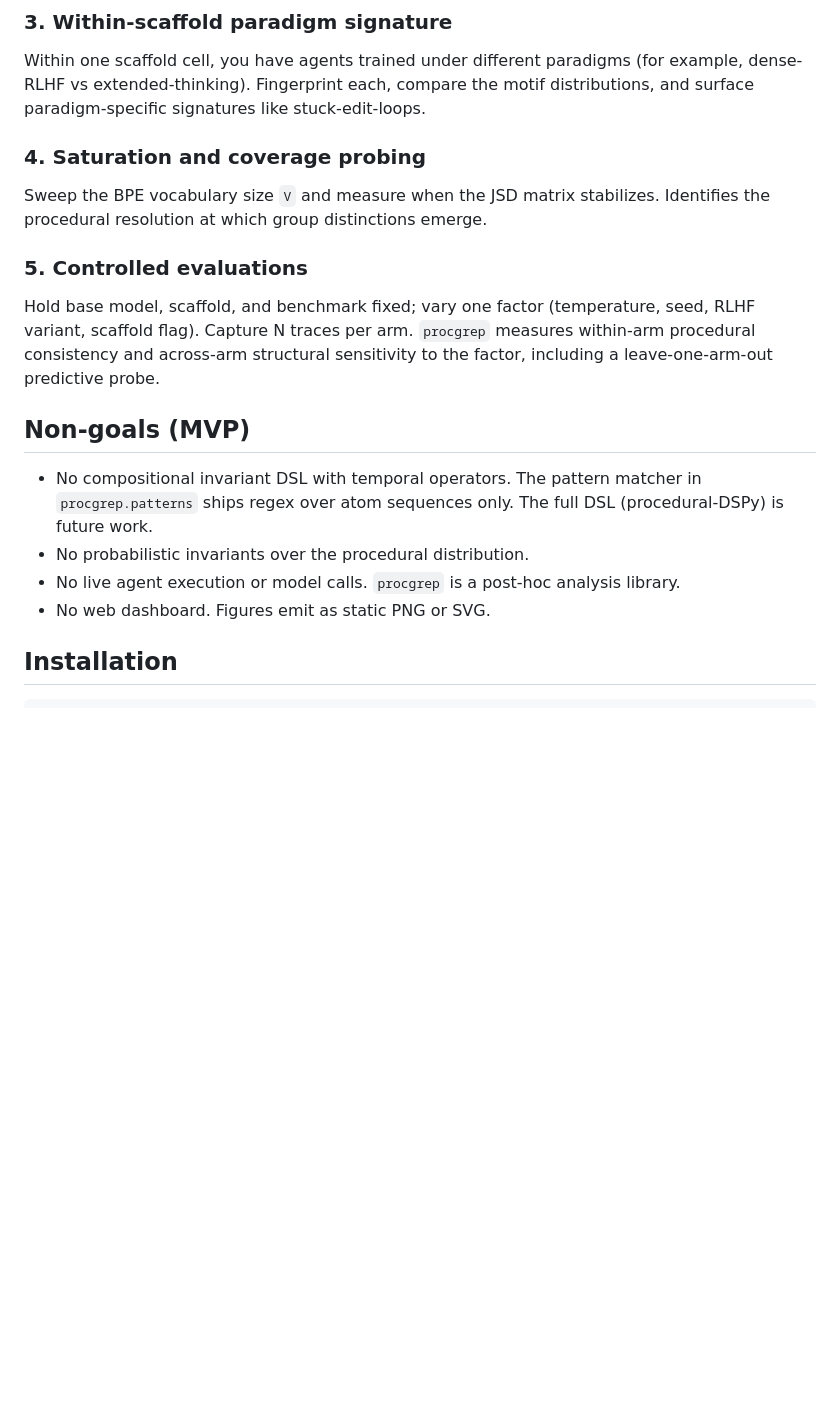
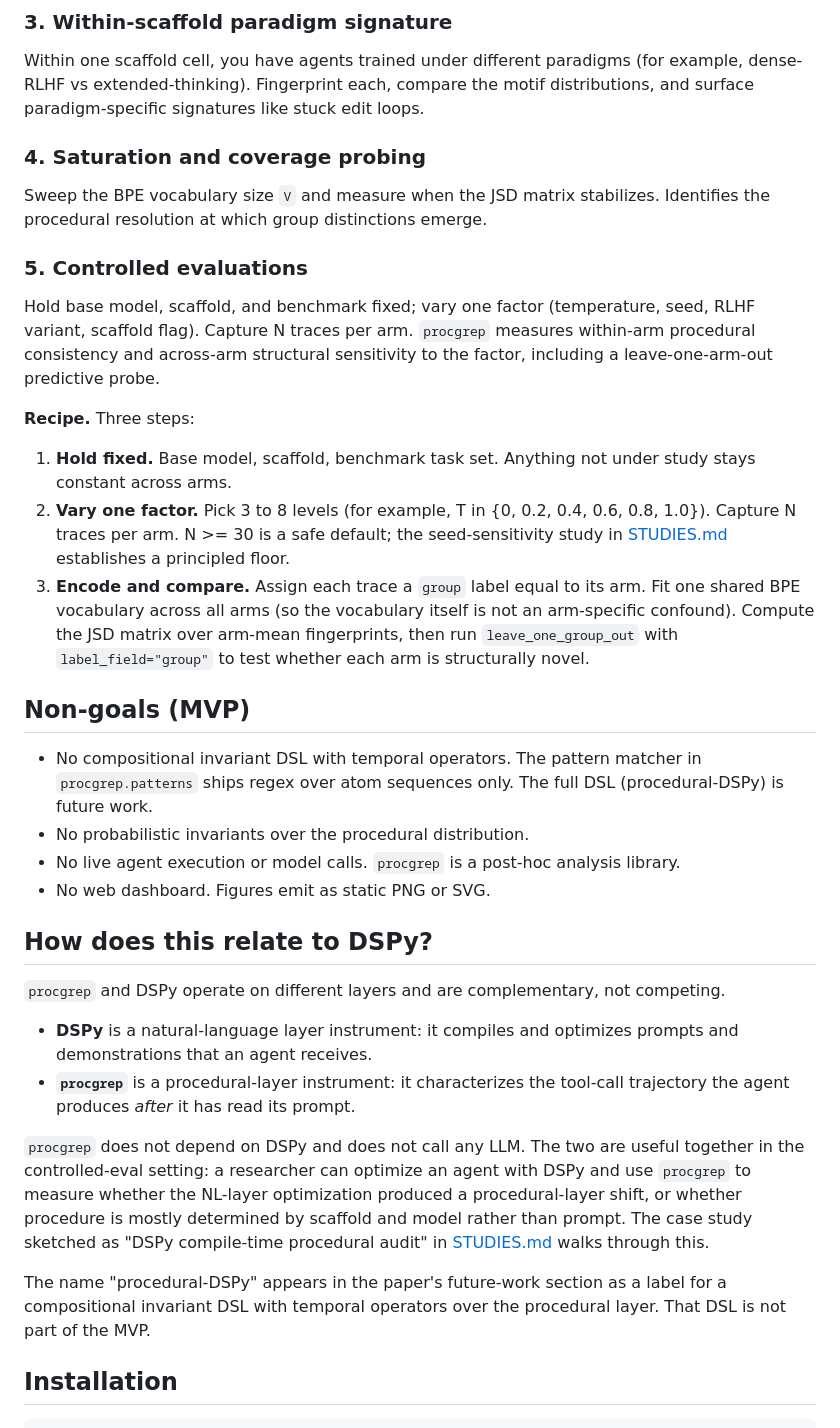
Before and after one commit to hamidahoderinwale/procgrep, a Markdown page: README.md, the part around one of its changes. Drawn GitHub-style; blank space fills up the shorter version.

```diff
--- a/README.md
+++ b/README.md
@@ -66,7 +86,7 @@ and rank motifs by their contribution to the divergence.
 Within one scaffold cell, you have agents trained under different
 paradigms (for example, dense-RLHF vs extended-thinking). Fingerprint
 each, compare the motif distributions, and surface paradigm-specific
-signatures like stuck-edit-loops.
+signatures like stuck edit loops.
 
 ### 4. Saturation and coverage probing
 
@@ -82,6 +102,21 @@ per arm. `procgrep` measures within-arm procedural consistency and
 across-arm structural sensitivity to the factor, including a
 leave-one-arm-out predictive probe.
 
+**Recipe.** Three steps:
+
+1. **Hold fixed.** Base model, scaffold, benchmark task set. Anything
+   not under study stays constant across arms.
+2. **Vary one factor.** Pick 3 to 8 levels (for example, T in
+   {0, 0.2, 0.4, 0.6, 0.8, 1.0}). Capture N traces per arm. N >= 30
+   is a safe default; the seed-sensitivity study in
+   [STUDIES.md](STUDIES.md) establishes a principled floor.
+3. **Encode and compare.** Assign each trace a `group` label equal to
+   its arm. Fit one shared BPE vocabulary across all arms (so the
+   vocabulary itself is not an arm-specific confound). Compute the
+   JSD matrix over arm-mean fingerprints, then run
+   `leave_one_group_out` with `label_field="group"` to test whether
+   each arm is structurally novel.
+
 ## Non-goals (MVP)
 
 - No compositional invariant DSL with temporal operators. The pattern
@@ -91,6 +126,29 @@ leave-one-arm-out predictive probe.
 - No live agent execution or model calls. `procgrep` is a post-hoc
   analysis library.
 - No web dashboard. Figures emit as static PNG or SVG.
+
+## How does this relate to DSPy?
+
+`procgrep` and DSPy operate on different layers and are complementary,
+not competing.
+
+- **DSPy** is a natural-language layer instrument: it compiles and
+  optimizes prompts and demonstrations that an agent receives.
+- **`procgrep`** is a procedural-layer instrument: it characterizes
+  the tool-call trajectory the agent produces *after* it has read its
+  prompt.
+
+`procgrep` does not depend on DSPy and does not call any LLM. The two
+are useful together in the controlled-eval setting: a researcher can
+optimize an agent with DSPy and use `procgrep` to measure whether the
+NL-layer optimization produced a procedural-layer shift, or whether
+procedure is mostly determined by scaffold and model rather than
+prompt. The case study sketched as "DSPy compile-time procedural
+audit" in [STUDIES.md](STUDIES.md) walks through this.
+
+The name "procedural-DSPy" appears in the paper's future-work section
+as a label for a compositional invariant DSL with temporal operators
+over the procedural layer. That DSL is not part of the MVP.
 
 ## Installation
 
```
Also changed, not shown: other parts of README.md (+62 -18 lines), STUDIES.md (added, +136 -0 lines).
